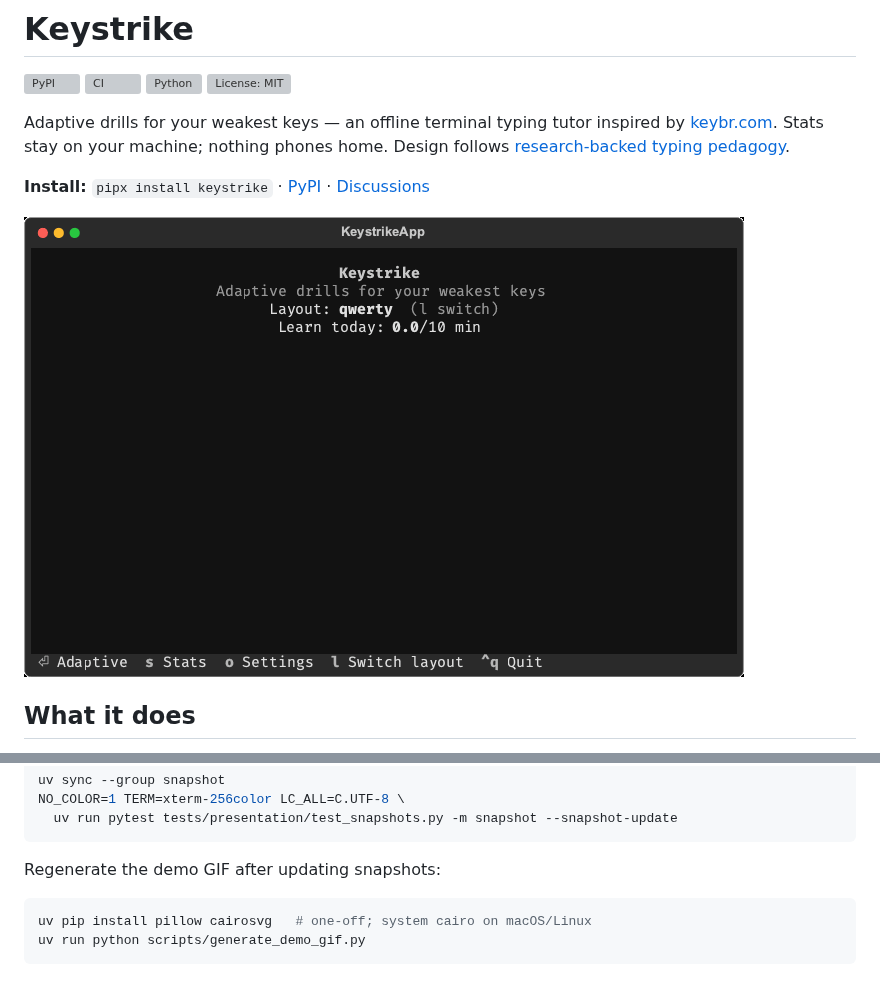
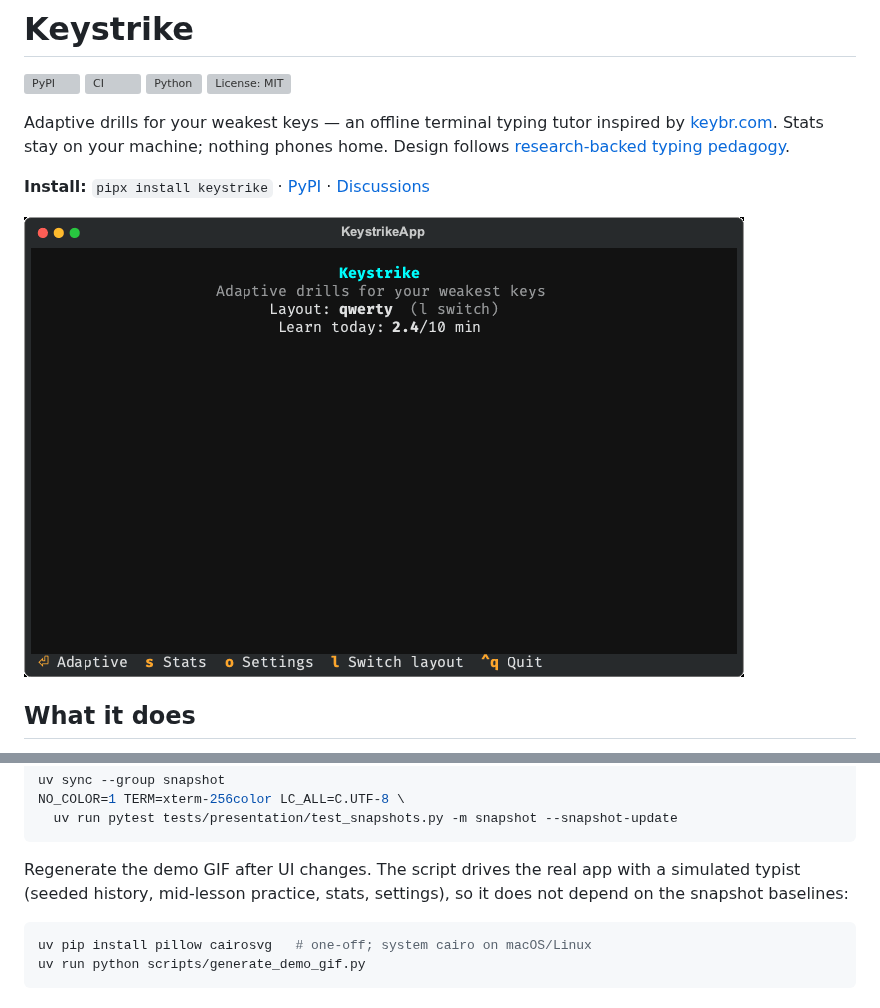
Before and after one commit to egno/keystrike, a Markdown page: README.md, 2 parts joined by grey strips. Drawn GitHub-style; pictures changed too: docs/assets/demo.gif; grey boxes are pictures that could not be loaded.

````diff
--- a/README.md
+++ b/README.md
@@ -211,7 +211,9 @@ NO_COLOR=1 TERM=xterm-256color LC_ALL=C.UTF-8 \
   uv run pytest tests/presentation/test_snapshots.py -m snapshot --snapshot-update
 ```
 
-Regenerate the demo GIF after updating snapshots:
+Regenerate the demo GIF after UI changes. The script drives the real app with
+a simulated typist (seeded history, mid-lesson practice, stats, settings), so
+it does not depend on the snapshot baselines:
 
 ```bash
 uv pip install pillow cairosvg   # one-off; system cairo on macOS/Linux
````
Also changed, not shown: 1 other file.
